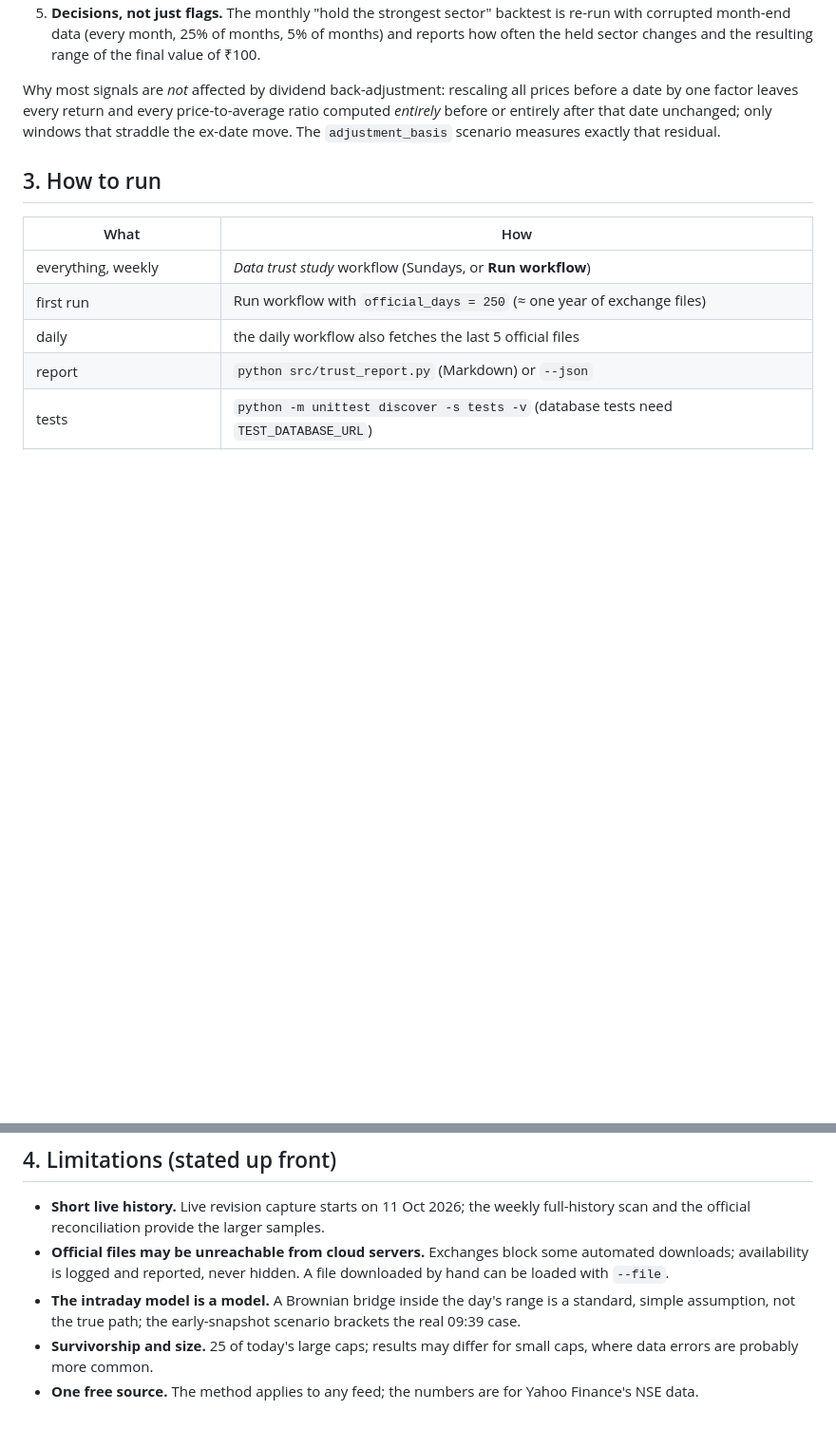
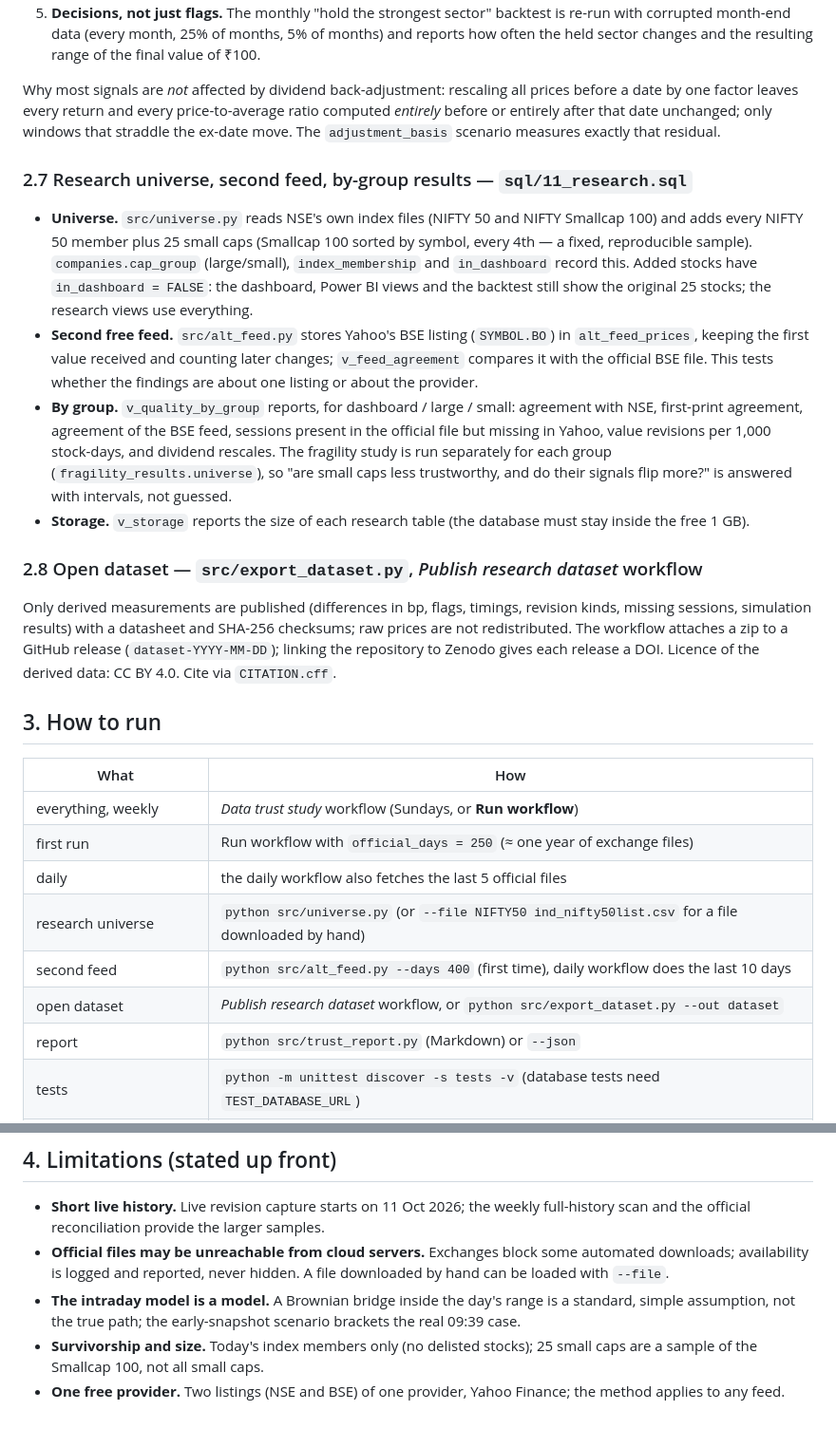
Before and after one commit to Bhavex/market-intelligence-pg, a Markdown page: docs/TRUST.md, 2 parts joined by grey strips. Shown at 95% size. GitHub-like rendering; blank space fills up the shorter version.

```diff
--- a/docs/TRUST.md
+++ b/docs/TRUST.md
@@ -132,6 +132,31 @@ by one factor leaves every return and every price-to-average ratio computed *ent
 entirely after that date unchanged; only windows that straddle the ex-date move. The
 `adjustment_basis` scenario measures exactly that residual.
 
+### 2.7 Research universe, second feed, by-group results — `sql/11_research.sql`
+* **Universe.** `src/universe.py` reads NSE's own index files (NIFTY 50 and NIFTY Smallcap 100) and
+  adds every NIFTY 50 member plus 25 small caps (Smallcap 100 sorted by symbol, every 4th — a fixed,
+  reproducible sample). `companies.cap_group` (large/small), `index_membership` and `in_dashboard`
+  record this. Added stocks have `in_dashboard = FALSE`: the dashboard, Power BI views and the
+  backtest still show the original 25 stocks; the research views use everything.
+* **Second free feed.** `src/alt_feed.py` stores Yahoo's BSE listing (`SYMBOL.BO`) in
+  `alt_feed_prices`, keeping the first value received and counting later changes;
+  `v_feed_agreement` compares it with the official BSE file. This tests whether the findings are
+  about one listing or about the provider.
+* **By group.** `v_quality_by_group` reports, for dashboard / large / small: agreement with NSE,
+  first-print agreement, agreement of the BSE feed, sessions present in the official file but missing
+  in Yahoo, value revisions per 1,000 stock-days, and dividend rescales. The fragility study is run
+  separately for each group (`fragility_results.universe`), so "are small caps less trustworthy, and
+  do their signals flip more?" is answered with intervals, not guessed.
+* **Storage.** `v_storage` reports the size of each research table (the database must stay inside
+  the free 1 GB).
+
+### 2.8 Open dataset — `src/export_dataset.py`, *Publish research dataset* workflow
+Only derived measurements are published (differences in bp, flags, timings, revision kinds, missing
+sessions, simulation results) with a datasheet and SHA-256 checksums; raw prices are not
+redistributed. The workflow attaches a zip to a GitHub release (`dataset-YYYY-MM-DD`); linking the
+repository to Zenodo gives each release a DOI. Licence of the derived data: CC BY 4.0. Cite via
+`CITATION.cff`.
+
 ## 3. How to run
 
 | What | How |
@@ -139,6 +164,9 @@ entirely after that date unchanged; only windows that straddle the ex-date move.
 | everything, weekly | *Data trust study* workflow (Sundays, or **Run workflow**) |
 | first run | Run workflow with `official_days = 250` (≈ one year of exchange files) |
 | daily | the daily workflow also fetches the last 5 official files |
+| research universe | `python src/universe.py` (or `--file NIFTY50 ind_nifty50list.csv` for a file downloaded by hand) |
+| second feed | `python src/alt_feed.py --days 400` (first time), daily workflow does the last 10 days |
+| open dataset | *Publish research dataset* workflow, or `python src/export_dataset.py --out dataset` |
 | report | `python src/trust_report.py` (Markdown) or `--json` |
 | tests | `python -m unittest discover -s tests -v` (database tests need `TEST_DATABASE_URL`) |
 | a file downloaded by hand | `python src/official_prices.py --file NSE BhavCopy_….csv.zip --date 2026-10-15` |
@@ -151,6 +179,7 @@ entirely after that date unchanged; only windows that straddle the ex-date move.
   loaded with `--file`.
 * **The intraday model is a model.** A Brownian bridge inside the day's range is a standard,
   simple assumption, not the true path; the early-snapshot scenario brackets the real 09:39 case.
-* **Survivorship and size.** 25 of today's large caps; results may differ for small caps, where data
-  errors are probably more common.
-* **One free source.** The method applies to any feed; the numbers are for Yahoo Finance's NSE data.
+* **Survivorship and size.** Today's index members only (no delisted stocks); 25 small caps are a
+  sample of the Smallcap 100, not all small caps.
+* **One free provider.** Two listings (NSE and BSE) of one provider, Yahoo Finance; the method
+  applies to any feed.
```
